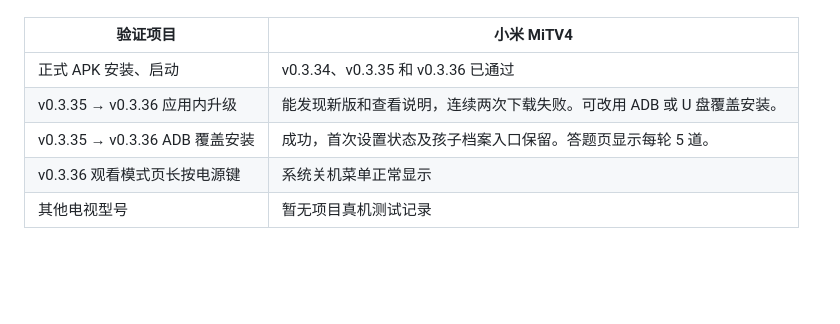
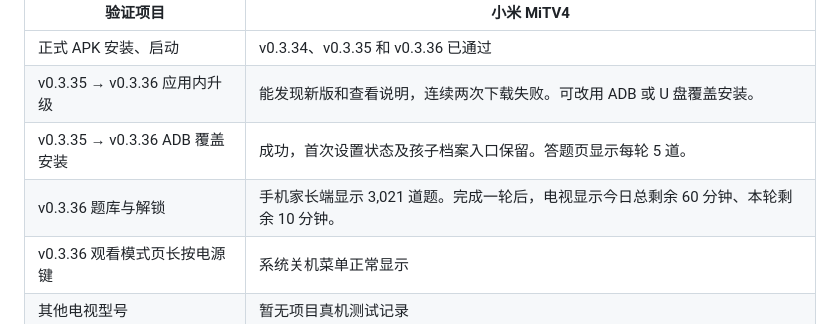
Before and after one commit to nobcdz/TVQuiz, a Markdown page: README.md, the part around the change. Rendered like a GitHub page; blank space fills up the shorter version.

```diff
--- a/README.md
+++ b/README.md
@@ -147,6 +147,7 @@ adb -s $device shell am start -n com.nobcdz.tvquiz/.MainActivity
 | 正式 APK 安装、启动 | v0.3.34、v0.3.35 和 v0.3.36 已通过 |
 | v0.3.35 → v0.3.36 应用内升级 | 能发现新版和查看说明，连续两次下载失败。可改用 ADB 或 U 盘覆盖安装。 |
 | v0.3.35 → v0.3.36 ADB 覆盖安装 | 成功，首次设置状态及孩子档案入口保留。答题页显示每轮 5 道。 |
+| v0.3.36 题库与解锁 | 手机家长端显示 3,021 道题。完成一轮后，电视显示今日总剩余 60 分钟、本轮剩余 10 分钟。 |
 | v0.3.36 观看模式页长按电源键 | 系统关机菜单正常显示 |
 | 其他电视型号 | 暂无项目真机测试记录 |
 
```
Also changed, not shown: docs/USER_GUIDE.md (+8 -0 lines), docs/images/unlocked.png (added), 1 other file.
